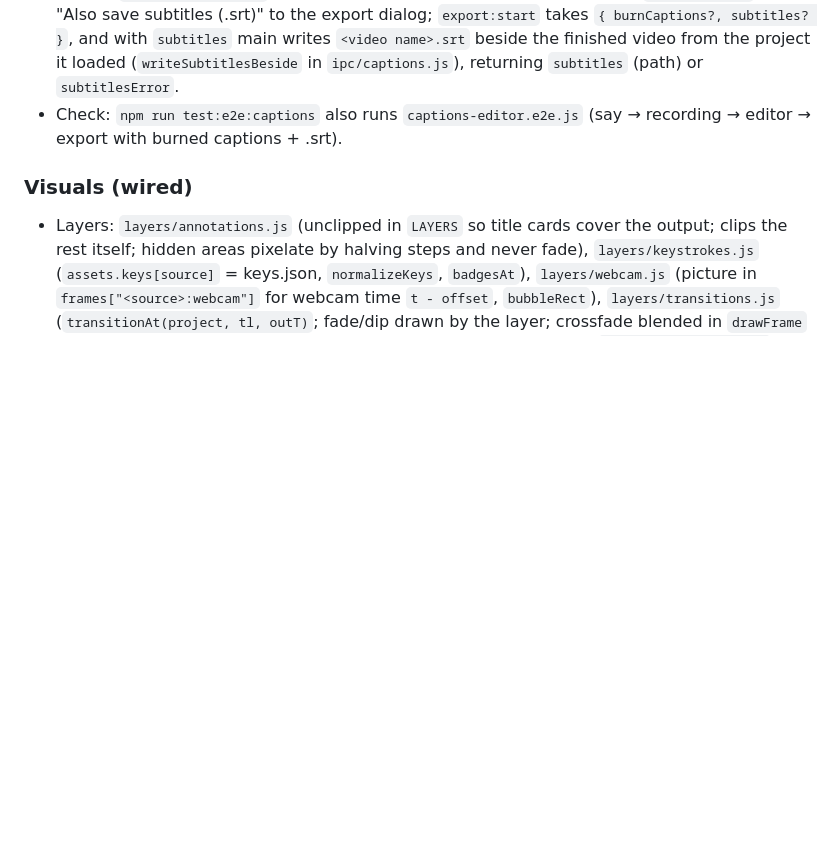
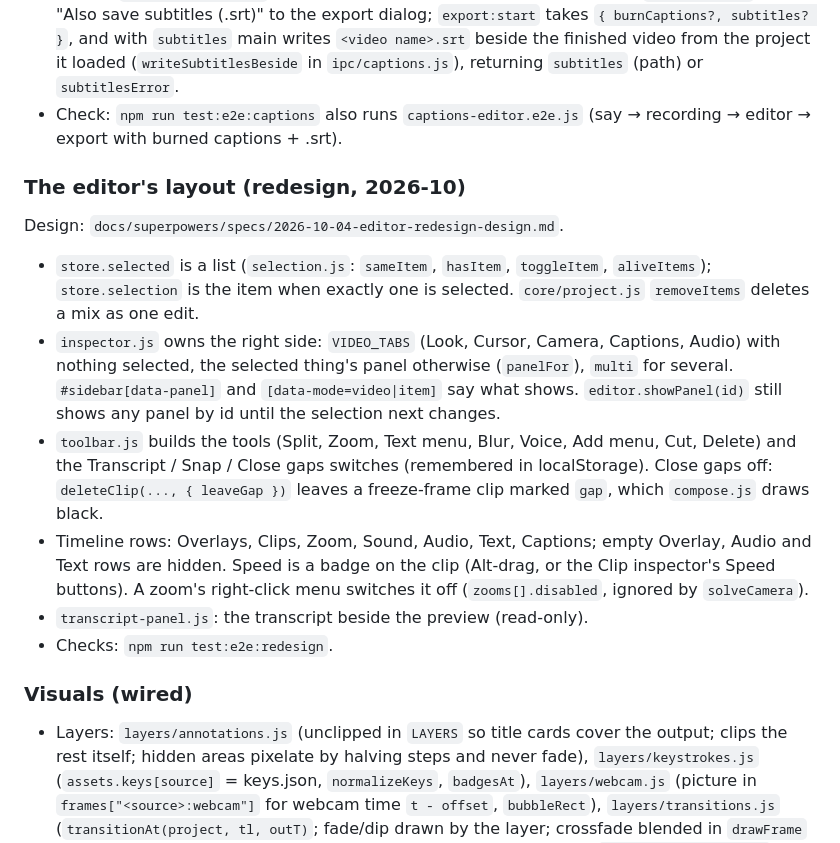
Before and after one commit to akshatgg/loupe, a Markdown page: docs/EDITOR-V2.md, the part around the change. Rendered like a GitHub page; blank space fills up the shorter version.

```diff
--- a/docs/EDITOR-V2.md
+++ b/docs/EDITOR-V2.md
@@ -547,6 +547,29 @@ and the whole app recording with every addition on).
 - Check: `npm run test:e2e:captions` also runs `captions-editor.e2e.js`
   (say → recording → editor → export with burned captions + .srt).
 
+### The editor's layout (redesign, 2026-10)
+
+Design: `docs/superpowers/specs/2026-10-04-editor-redesign-design.md`.
+
+- `store.selected` is a list (`selection.js`: `sameItem`, `hasItem`,
+  `toggleItem`, `aliveItems`); `store.selection` is the item when exactly one
+  is selected. `core/project.js` `removeItems` deletes a mix as one edit.
+- `inspector.js` owns the right side: `VIDEO_TABS` (Look, Cursor, Camera,
+  Captions, Audio) with nothing selected, the selected thing's panel
+  otherwise (`panelFor`), `multi` for several. `#sidebar[data-panel]` and
+  `[data-mode=video|item]` say what shows. `editor.showPanel(id)` still shows
+  any panel by id until the selection next changes.
+- `toolbar.js` builds the tools (Split, Zoom, Text menu, Blur, Voice, Add
+  menu, Cut, Delete) and the Transcript / Snap / Close gaps switches
+  (remembered in localStorage). Close gaps off: `deleteClip(..., { leaveGap })`
+  leaves a freeze-frame clip marked `gap`, which `compose.js` draws black.
+- Timeline rows: Overlays, Clips, Zoom, Sound, Audio, Text, Captions; empty
+  Overlay, Audio and Text rows are hidden. Speed is a badge on the clip
+  (Alt-drag, or the Clip inspector's Speed buttons). A zoom's right-click
+  menu switches it off (`zooms[].disabled`, ignored by `solveCamera`).
+- `transcript-panel.js`: the transcript beside the preview (read-only).
+- Checks: `npm run test:e2e:redesign`.
+
 ### Visuals (wired)
 
 - Layers: `layers/annotations.js` (unclipped in `LAYERS` so title cards
```
Also changed, not shown: README.md (+4 -2 lines), 1 other file.
